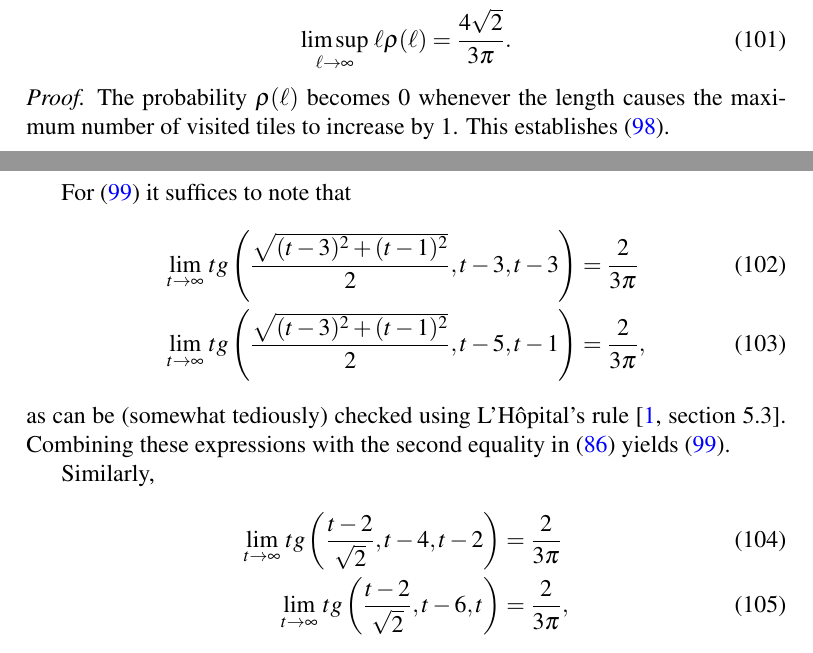
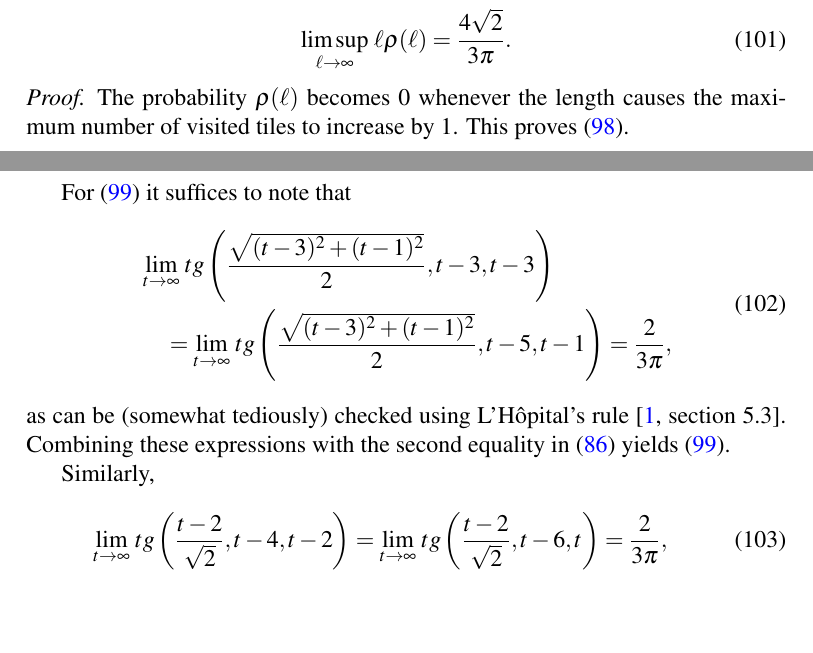
Before and after one commit to lmendo/Segments-and-grids, a LaTeX paper (paper.tex): two parts of pages 33 and 34 of 34, joined at a grey line, cut so that both start at the same text, the shorter picture padded with empty space. Compiled offline with pdfLaTeX.

Commit message:
Rewriting

```diff
--- a/paper.tex
+++ b/paper.tex
@@ -1217,28 +1217,27 @@ The function $\probmax$ has the following asymptotic behaviour:
 \end{proposition}
 
 \begin{proof}
-The probability $\probmax(\len)$ becomes $0$ whenever the length causes the maximum number of visited tiles to increase by $1$. This establishes \eqref{eq: probmax liminf}.
+The probability $\probmax(\len)$ becomes $0$ whenever the length causes the maximum number of visited tiles to increase by $1$. This proves \eqref{eq: probmax liminf}.
 
 For \eqref{eq: probmax lim odd} it suffices to note that
-\begin{align}
-\label{eq: tedious limit, odd 1}
-\lim_{\tiles \rightarrow \infty}\, \tiles g\left(\frac{\sqrt{(\tiles-3)^2+(\tiles-1)^2}} 2, \tiles-3, \tiles-3 \right) &= \frac 2 {3\pi} \\
-\label{eq: tedious limit, odd 2}
-\lim_{\tiles \rightarrow \infty}\, \tiles g\left(\frac{\sqrt{(\tiles-3)^2+(\tiles-1)^2}} 2, \tiles-5, \tiles-1 \right)
-& = \frac 2 {3\pi},
-\end{align}
+\begin{equation}
+\begin{split}
+\label{eq: tedious limit, odd}
+&\lim_{\tiles \rightarrow \infty}\, \tiles g\left(\frac{\sqrt{(\tiles-3)^2+(\tiles-1)^2}} 2, \tiles-3, \tiles-3 \right) \\
+&\quad = \lim_{\tiles \rightarrow \infty}\, \tiles g\left(\frac{\sqrt{(\tiles-3)^2+(\tiles-1)^2}} 2, \tiles-5, \tiles-1 \right) = \frac 2 {3\pi},
+\end{split}
+\end{equation}
 as can be (somewhat tediously) checked using L'H\^opital's rule \cite[section~5.3]{Abbott15}.
 % It's very tedious by hand. I used Maple to compute the limit, and then checked it numerically. Maybe one or two intermediate steps from applying L'H\^opital's rule should be included. Perhaps those can be obtained with Maple too, and this part can be rewritten.
 Combining these expressions with the second equality in \eqref{eq: probmax} yields \eqref{eq: probmax lim odd}.
 
 Similarly,
-\begin{align}
-\label{eq: tedious limit, even 1}
-\lim_{\tiles \rightarrow \infty}\, \tiles g\left(\frac{\tiles-2}{\sqrt 2}, \tiles-4, \tiles-2 \right) &= \frac 2 {3\pi} \\
-\label{eq: tedious limit, even 2}
+\begin{equation}
+\label{eq: tedious limit, even}
+\lim_{\tiles \rightarrow \infty}\, \tiles g\left(\frac{\tiles-2}{\sqrt 2}, \tiles-4, \tiles-2 \right) =
 \lim_{\tiles \rightarrow \infty}\, \tiles g\left(\frac{\tiles-2}{\sqrt 2}, \tiles-6, \tiles \right)
-& = \frac 2 {3\pi},
-\end{align}
+= \frac 2 {3\pi},
+\end{equation}
 and combining with the fourth equality in \eqref{eq: probmax} gives \eqref{eq: probmax lim even}.
 
 For large $\tiles$, $\len_\tiles$ asymptotically approaches $\tiles/\sqrt{2}$. Using this into \eqref{eq: probmax lim even}, which is greater than \eqref{eq: probmax lim odd}, yields \eqref{eq: probmax limsup}.
```
Also changed, not shown: paper.pdf, paper.tex (12 more changed lines).
